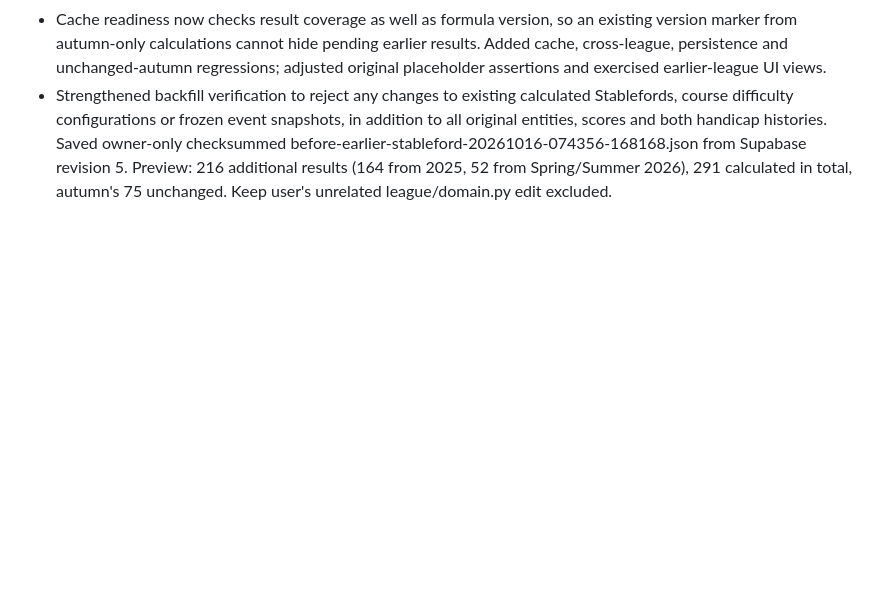
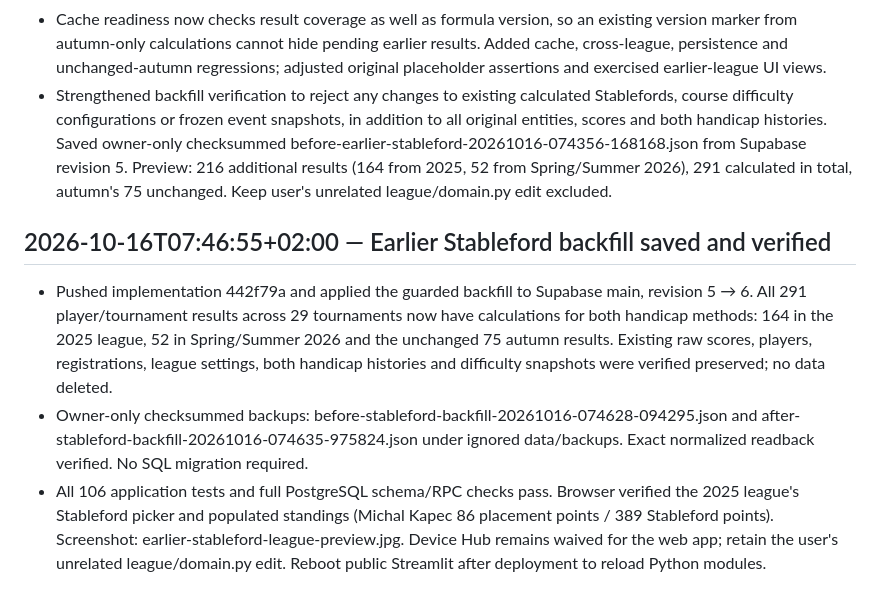
Before and after one commit to Lukas18/swam-jahodna-liga, a Markdown page: CHANGELOG.md, the part around the change. Drawn GitHub-style; blank space fills up the shorter version.

Commit message:
Document verified earlier-tournament Stableford backfill

```diff
--- a/CHANGELOG.md
+++ b/CHANGELOG.md
@@ -384,3 +384,10 @@
 - Enabled the same Stableford calculation and Home/League/Tournament views for all leagues by default, including Discgolf Liga Jahodna 2025 and Discgolf Liga Jahodna 2026 Jar/Leto. Retain explicit per-league opt-out metadata. No changes to the formula, historical handicap selection, category/placement rules or existing difficulty ordering.
 - Cache readiness now checks result coverage as well as formula version, so an existing version marker from autumn-only calculations cannot hide pending earlier results. Added cache, cross-league, persistence and unchanged-autumn regressions; adjusted original placeholder assertions and exercised earlier-league UI views.
 - Strengthened backfill verification to reject any changes to existing calculated Stablefords, course difficulty configurations or frozen event snapshots, in addition to all original entities, scores and both handicap histories. Saved owner-only checksummed before-earlier-stableford-20261016-074356-168168.json from Supabase revision 5. Preview: 216 additional results (164 from 2025, 52 from Spring/Summer 2026), 291 calculated in total, autumn's 75 unchanged. Keep user's unrelated league/domain.py edit excluded.
+
+
+## 2026-10-16T07:46:55+02:00 — Earlier Stableford backfill saved and verified
+
+- Pushed implementation 442f79a and applied the guarded backfill to Supabase main, revision 5 → 6. All 291 player/tournament results across 29 tournaments now have calculations for both handicap methods: 164 in the 2025 league, 52 in Spring/Summer 2026 and the unchanged 75 autumn results. Existing raw scores, players, registrations, league settings, both handicap histories and difficulty snapshots were verified preserved; no data deleted.
+- Owner-only checksummed backups: before-stableford-backfill-20261016-074628-094295.json and after-stableford-backfill-20261016-074635-975824.json under ignored data/backups. Exact normalized readback verified. No SQL migration required.
+- All 106 application tests and full PostgreSQL schema/RPC checks pass. Browser verified the 2025 league's Stableford picker and populated standings (Michal Kapec 86 placement points / 389 Stableford points). Screenshot: earlier-stableford-league-preview.jpg. Device Hub remains waived for the web app; retain the user's unrelated league/domain.py edit. Reboot public Streamlit after deployment to reload Python modules.
```
Also changed, not shown: docs/STABLEFORD.md (+4 -0 lines).
